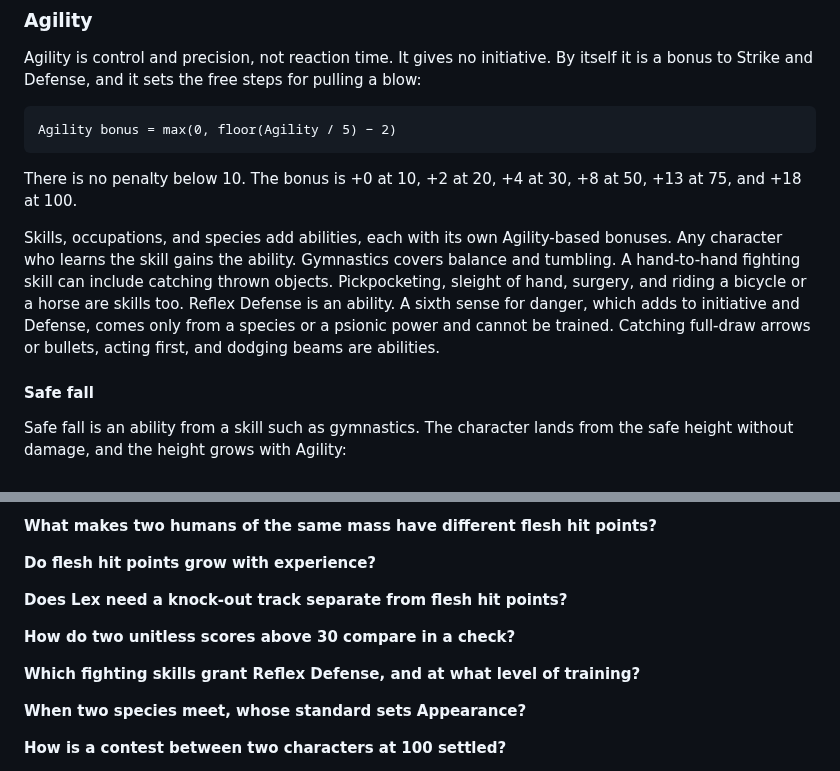
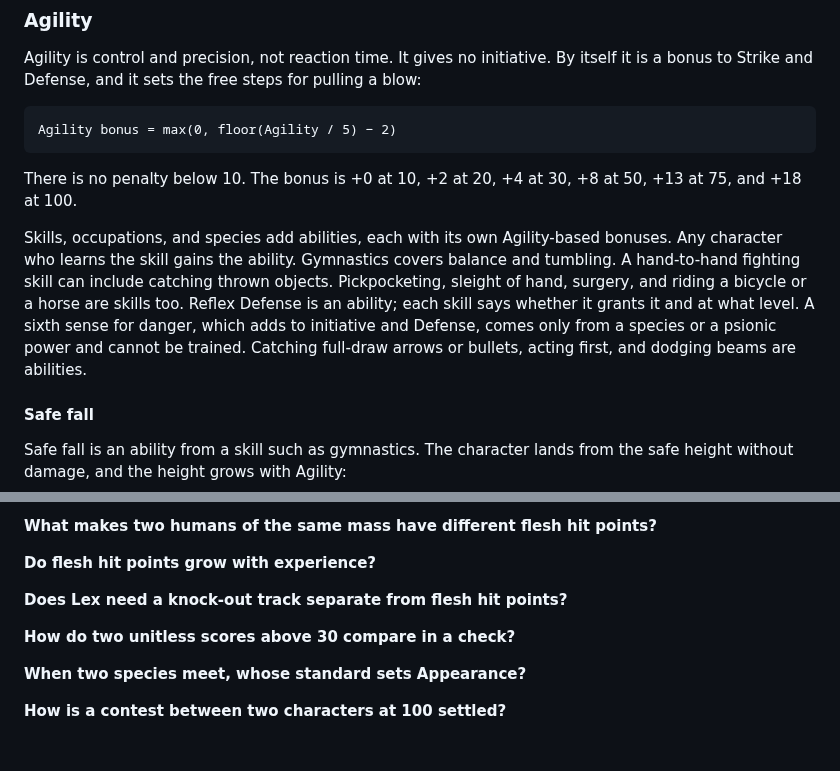
Before and after one commit to rschristopher/Lex, a Markdown page: docs/universal-system.md, 2 parts joined by grey strips. Drawn GitHub-style; blank space fills up the shorter version.

Commit message:
Each skill says whether and when it grants Reflex Defense.

```diff
--- a/docs/universal-system.md
+++ b/docs/universal-system.md
@@ -368,7 +368,7 @@ Agility bonus = max(0, floor(Agility / 5) − 2)
 
 There is no penalty below 10. The bonus is +0 at 10, +2 at 20, +4 at 30, +8 at 50, +13 at 75, and +18 at 100.
 
-Skills, occupations, and species add abilities, each with its own Agility-based bonuses. Any character who learns the skill gains the ability. Gymnastics covers balance and tumbling. A hand-to-hand fighting skill can include catching thrown objects. Pickpocketing, sleight of hand, surgery, and riding a bicycle or a horse are skills too. Reflex Defense is an ability. A sixth sense for danger, which adds to initiative and Defense, comes only from a species or a psionic power and cannot be trained. Catching full-draw arrows or bullets, acting first, and dodging beams are abilities.
+Skills, occupations, and species add abilities, each with its own Agility-based bonuses. Any character who learns the skill gains the ability. Gymnastics covers balance and tumbling. A hand-to-hand fighting skill can include catching thrown objects. Pickpocketing, sleight of hand, surgery, and riding a bicycle or a horse are skills too. Reflex Defense is an ability; each skill says whether it grants it and at what level. A sixth sense for danger, which adds to initiative and Defense, comes only from a species or a psionic power and cannot be trained. Catching full-draw arrows or bullets, acting first, and dodging beams are abilities.
 
 #### Safe fall
 
@@ -431,8 +431,6 @@ One proposal: the bonus is 10 × log10 of the ratio of the two measures, rounded
 
 **How do two unitless scores above 30 compare in a check?**
 
-**Which fighting skills grant Reflex Defense, and at what level of training?**
-
 **When two species meet, whose standard sets Appearance?**
 
 **How is a contest between two characters at 100 settled?**
```
Also changed, not shown: docs/decisions.md (+1 -1 lines).
